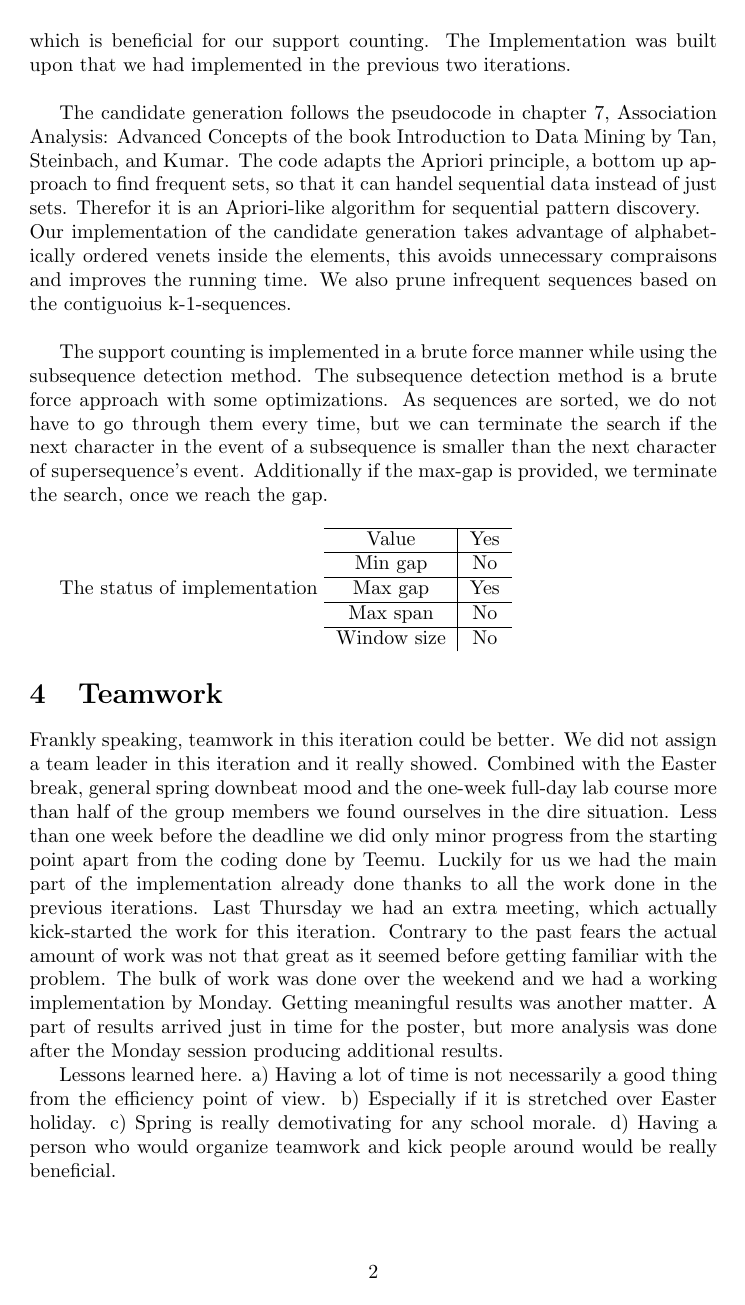
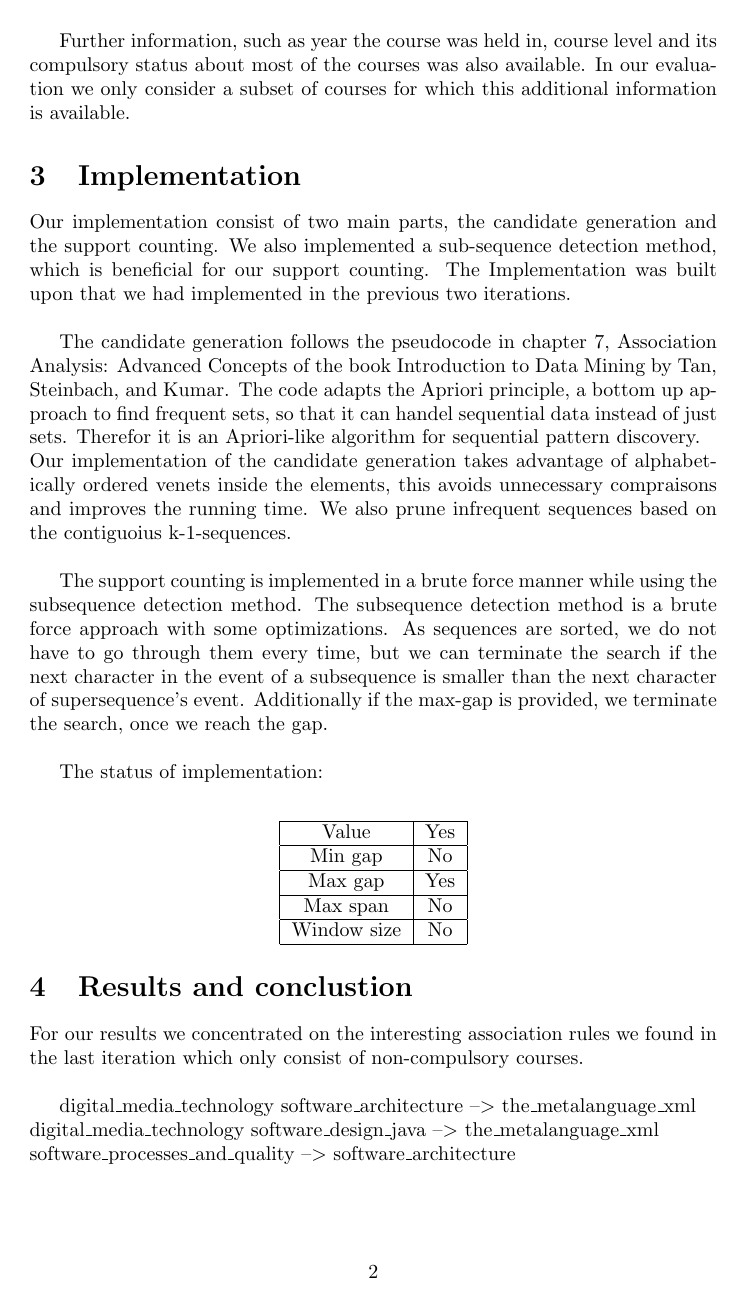
Before and after one commit to Damage-group/Max-Damage, a LaTeX document (reports/3rd_report/Report_3.tex, which reads reports/3rd_report/implement.tex, reports/3rd_report/results.tex): page 2 of 3 before the commit and page 2 of 4 after it. Compiled offline with pdfLaTeX.

Commit message:
layout modification

```diff
--- a/reports/3rd_report/implement.tex
+++ b/reports/3rd_report/implement.tex
@@ -6,11 +6,14 @@ Our implementation of the candidate generation takes advantage of alphabetically
 
 The support counting is implemented in a brute force manner while using the subsequence detection method. The subsequence detection method is a brute force approach with some optimizations. As sequences are sorted, we do not have to go through them every time, but we can terminate the search if the next character in the event of a subsequence is smaller than the next character of supersequence’s event. Additionally if the max-gap is provided, we terminate the search, once we reach the gap.\\
 
-The status of implementation
-\begin{tabular}{c|c}
+The status of implementation:\\
+\begin{center}
+\begin{tabular}{|c|c|}
 \hline Value&Yes\\
 \hline Min gap&No\\
 \hline Max gap&Yes\\
 \hline Max span&No\\
 \hline Window size&No\\
+\hline
 \end{tabular}
+\end{center}
--- a/reports/3rd_report/results.tex
+++ b/reports/3rd_report/results.tex
@@ -1,18 +1,11 @@
 \section{Results and conclustion}
-For our results we concentrated on the interesting association rules we found in the last iteration which only consist of non-compulsory courses.
-\newline
-digital\_media\_technology software\_architecture ⇒  the\_metalanguage\_xml
-digital\_media\_technology software\_design\_java ⇒ the\_metalanguage\_xml
-software\_processes\_and\_quality ⇒ software\_architecture
+For our results we concentrated on the interesting association rules we found in the last iteration which only consist of non-compulsory courses.\\
 
-The underlying frequent set,  stems from the non-sequential data. Now we aim to find this sets in our sequential data.
+digital\_media\_technology software\_architecture --$>$ the\_metalanguage\_xml\\
+digital\_media\_technology software\_design\_java --$>$ the\_metalanguage\_xml\\
+software\_processes\_and\_quality --$>$ software\_architecture\\
+
+The underlying frequent set,  stems from the non-sequential data. Now we aim to find this sets in our sequential data.\\
 
 Assuming, that all the courses for a given transaction were taken at different semesters, we find the following number of transactions:\\
-\newline
-digital\_media\_technology software\_architecture the\_metalanguage\_xml:    4
 
-digital\_media\_technology software\_design\_java  the\_metalanguage\_xml:    1
-
-software\_processes\_and\_quality software\_architecture:                   22
-
-\newline
@@ -19,13 +15,3 @@ software\_processes\_and\_quality software\_architecture:                   22
 
 Now it can also be, that some of the courses are taken within the same teaching period. So we consider the following cases, course in the same teaching period are indicated with ( ).\\
-\newline
 
-(digital\_media\_technology) (software\_architecture the\_metalanguage\_xml):        4
-
-(digital\_media\_technology) (software\_design\_java  the\_metalanguage\_xml):       0
-
-(software\_processes\_and\_quality software\_architecture):                          19
-
-(digital\_media\_technology software\_architecture) (the\_metalanguage\_xml):        6
-
-(digital\_media\_technology software\_design\_java)  (the\_metalanguage\_xml):       5
```
Also changed, not shown: reports/3rd_report/Report_3.tex (+1 -3 lines), reports/3rd_report/data.tex (+10 -17 lines), reports/3rd_report/problem.tex (+2 -3 lines), reports/3rd_report/teamwork.tex (+1 -2 lines), reports/3rd_report/results.tex (9 more changed lines).
